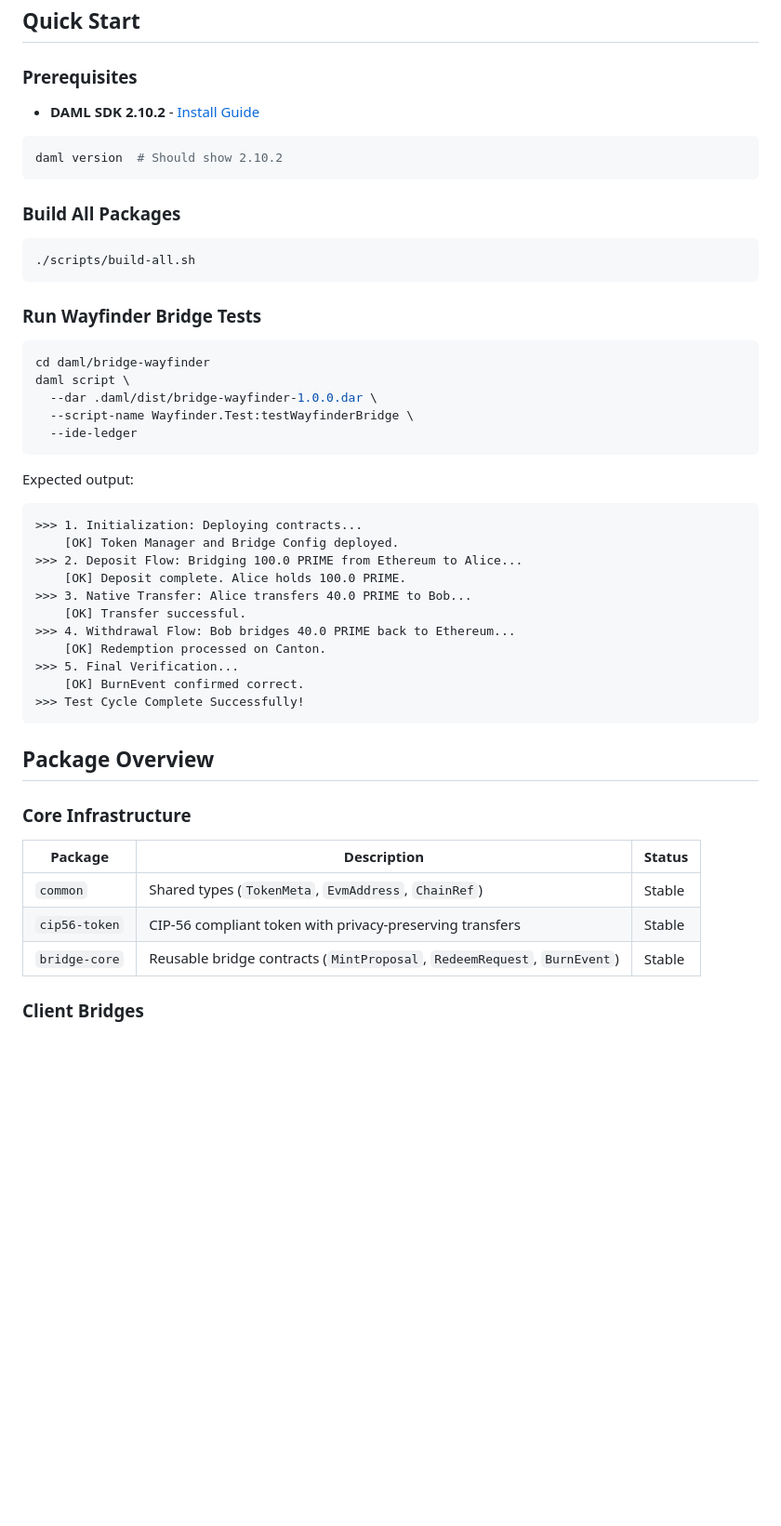
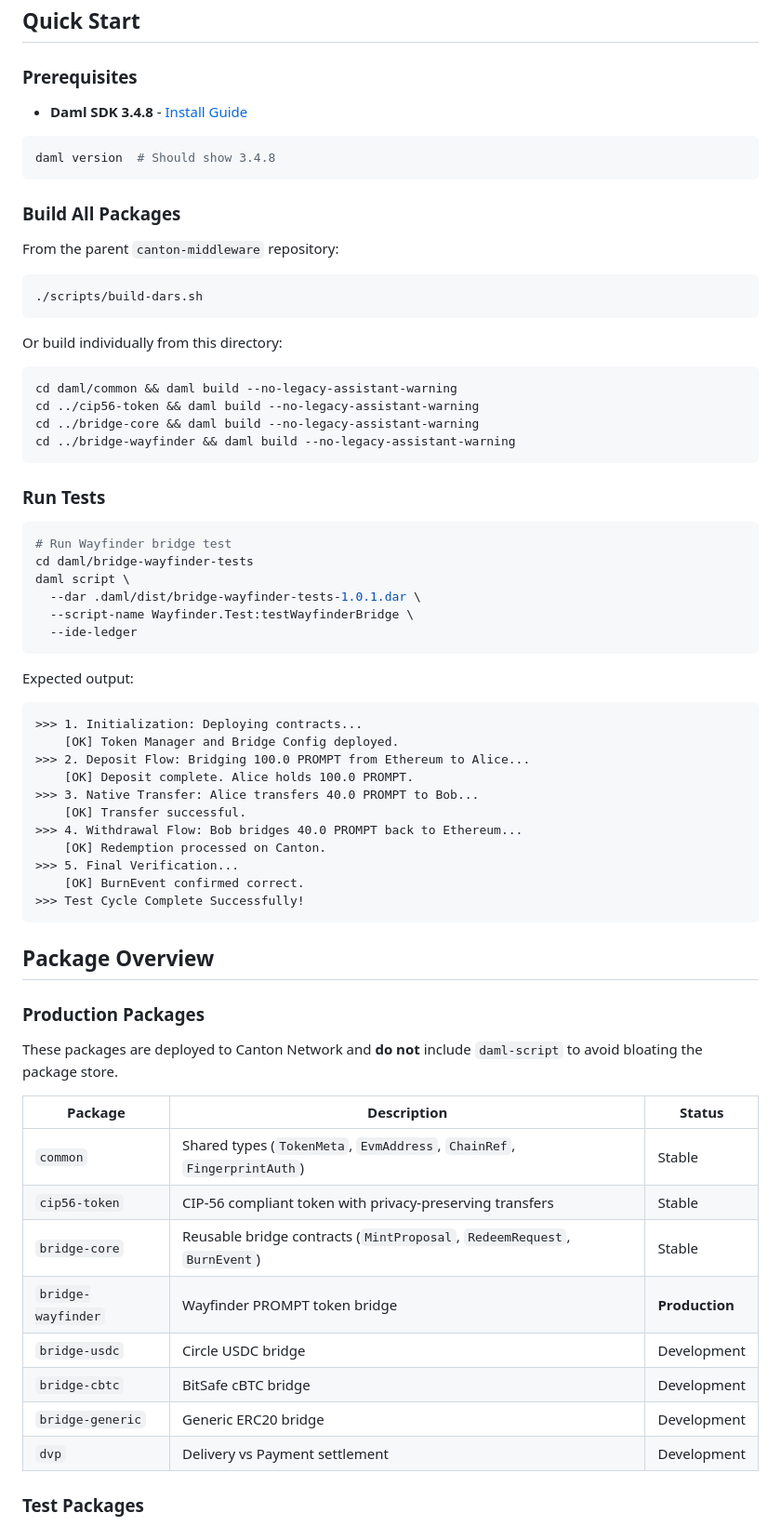
Before and after one commit to ChainSafe/canton-erc20, a Markdown page: README.md, the part around the change printed below. Shown: that part at 93% size. GitHub-like rendering; blank space fills up the shorter version.

````diff
--- a/README.md
+++ b/README.md
@@ -86,24 +92,36 @@ canton-erc20/
 
 ### Prerequisites
 
-- **DAML SDK 2.10.2** - [Install Guide](https://docs.daml.com/getting-started/installation.html)
+- **Daml SDK 3.4.8** - [Install Guide](https://docs.daml.com/getting-started/installation.html)
 
 ```bash
-daml version  # Should show 2.10.2
+daml version  # Should show 3.4.8
 ```
 
 ### Build All Packages
 
+From the parent `canton-middleware` repository:
+
 ```bash
-./scripts/build-all.sh
+./scripts/build-dars.sh
 ```
 
-### Run Wayfinder Bridge Tests
+Or build individually from this directory:
 
 ```bash
-cd daml/bridge-wayfinder
+cd daml/common && daml build --no-legacy-assistant-warning
+cd ../cip56-token && daml build --no-legacy-assistant-warning
+cd ../bridge-core && daml build --no-legacy-assistant-warning
+cd ../bridge-wayfinder && daml build --no-legacy-assistant-warning
+```
+
+### Run Tests
+
+```bash
+# Run Wayfinder bridge test
+cd daml/bridge-wayfinder-tests
 daml script \
-  --dar .daml/dist/bridge-wayfinder-1.0.0.dar \
+  --dar .daml/dist/bridge-wayfinder-tests-1.0.1.dar \
   --script-name Wayfinder.Test:testWayfinderBridge \
   --ide-ledger
 ```
@@ -112,11 +130,11 @@ Expected output:
 ```
 >>> 1. Initialization: Deploying contracts...
     [OK] Token Manager and Bridge Config deployed.
->>> 2. Deposit Flow: Bridging 100.0 PRIME from Ethereum to Alice...
-    [OK] Deposit complete. Alice holds 100.0 PRIME.
->>> 3. Native Transfer: Alice transfers 40.0 PRIME to Bob...
+>>> 2. Deposit Flow: Bridging 100.0 PROMPT from Ethereum to Alice...
+    [OK] Deposit complete. Alice holds 100.0 PROMPT.
+>>> 3. Native Transfer: Alice transfers 40.0 PROMPT to Bob...
     [OK] Transfer successful.
->>> 4. Withdrawal Flow: Bob bridges 40.0 PRIME back to Ethereum...
+>>> 4. Withdrawal Flow: Bob bridges 40.0 PROMPT back to Ethereum...
     [OK] Redemption processed on Canton.
 >>> 5. Final Verification...
     [OK] BurnEvent confirmed correct.
@@ -125,13 +143,20 @@ Expected output:
 
 ## Package Overview
 
-### Core Infrastructure
+### Production Packages
+
+These packages are deployed to Canton Network and **do not** include `daml-script` to avoid bloating the package store.
 
 | Package | Description | Status |
 |---------|-------------|--------|
-| `common` | Shared types (`TokenMeta`, `EvmAddress`, `ChainRef`) | Stable |
+| `common` | Shared types (`TokenMeta`, `EvmAddress`, `ChainRef`, `FingerprintAuth`) | Stable |
 | `cip56-token` | CIP-56 compliant token with privacy-preserving transfers | Stable |
 | `bridge-core` | Reusable bridge contracts (`MintProposal`, `RedeemRequest`, `BurnEvent`) | Stable |
+| `bridge-wayfinder` | Wayfinder PROMPT token bridge | **Production** |
+| `bridge-usdc` | Circle USDC bridge | Development |
+| `bridge-cbtc` | BitSafe cBTC bridge | Development |
+| `bridge-generic` | Generic ERC20 bridge | Development |
+| `dvp` | Delivery vs Payment settlement | Development |
 
-### Client Bridges
+### Test Packages
 
````
Also changed, not shown: other parts of README.md (+91 -140 lines).
